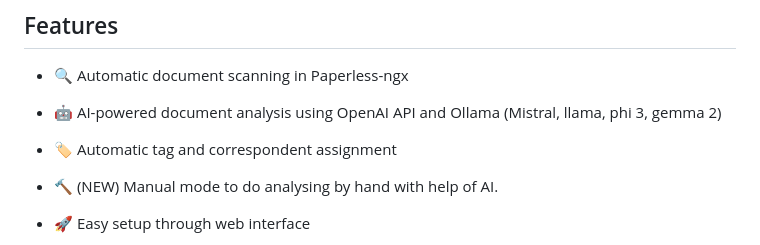
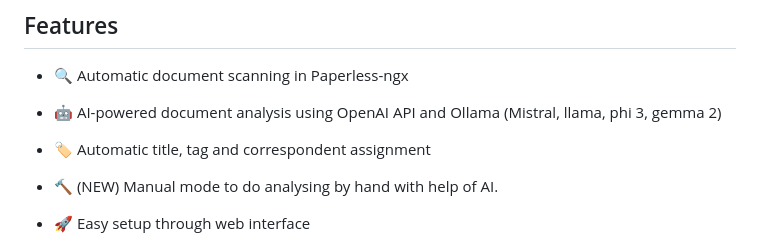
Before and after one commit to zelinskiyvasyldev/paperless-ai, a Markdown page: README.md, the part around the change. Drawn GitHub-style.

Commit message:
README.md aktualisieren

```diff
--- a/README.md
+++ b/README.md
@@ -11,7 +11,7 @@ An automated document analyzer for Paperless-ngx using OpenAI API and Ollama (Mi
 - 🔍 Automatic document scanning in Paperless-ngx
 
 - 🤖 AI-powered document analysis using OpenAI API and Ollama (Mistral, llama, phi 3, gemma 2)
-- 🏷️ Automatic tag and correspondent assignment
+- 🏷️ Automatic title, tag and correspondent assignment
 - 🔨 (NEW) Manual mode to do analysing by hand with help of AI.
 - 🚀 Easy setup through web interface
 - 📊 Document processing dashboard
```
